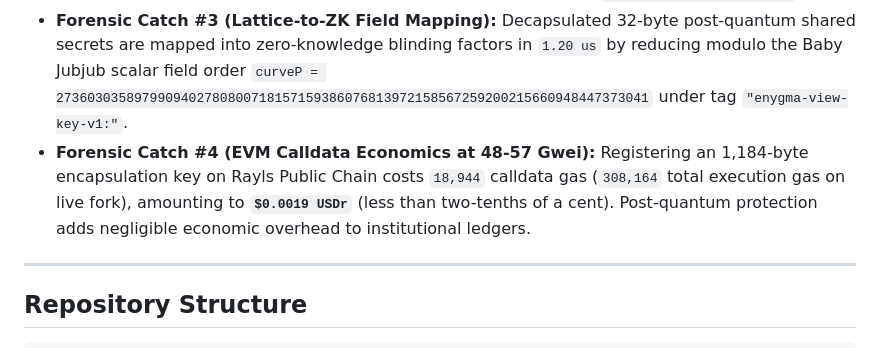
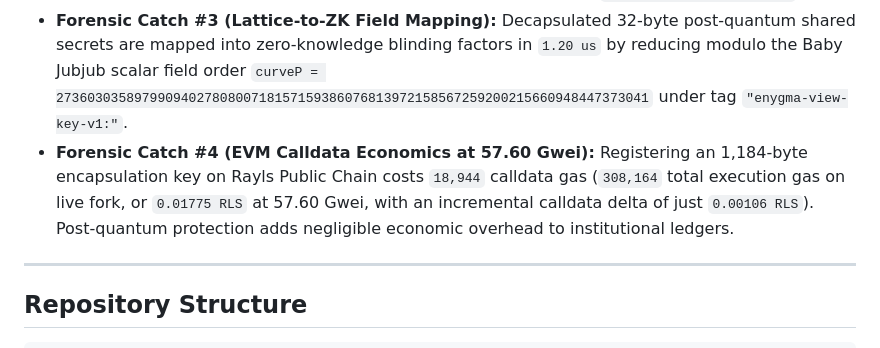
Before and after one commit to 9ytshade/rayls-post-quantum-banking, a Markdown page: README.md, the part around the change. GitHub-like rendering.

Commit message:
docs(week8): precision fact-check audit, calibrate exact native RLS calldata deltas, and refine epistemic claims

```diff
--- a/README.md
+++ b/README.md
@@ -69,7 +69,7 @@ bash scripts/run_research_stage.sh all
   2. *Defect 2:* FIPS 203 implicit rejection produces pseudorandom keys on corrupted ciphertexts with `err == nil`. Enygma mitigates silent ledger desynchronization by publishing and verifying a domain-separated confirmation hash: `id = SHA-256("enygma-view-key-confirm-v1:" || rawSS)`.
   3. *Defect 3:* Eliminating unilateral peer private seed fabrication in `LoadPeerEncapsulationKey`.
 - **Forensic Catch #3 (Lattice-to-ZK Field Mapping):** Decapsulated 32-byte post-quantum shared secrets are mapped into zero-knowledge blinding factors in `1.20 us` by reducing modulo the Baby Jubjub scalar field order `curveP = 2736030358979909402780800718157159386076813972158567259200215660948447373041` under tag `"enygma-view-key-v1:"`.
-- **Forensic Catch #4 (EVM Calldata Economics at 48-57 Gwei):** Registering an 1,184-byte encapsulation key on Rayls Public Chain costs `18,944` calldata gas (`308,164` total execution gas on live fork), amounting to **`$0.0019 USDr`** (less than two-tenths of a cent). Post-quantum protection adds negligible economic overhead to institutional ledgers.
+- **Forensic Catch #4 (EVM Calldata Economics at 57.60 Gwei):** Registering an 1,184-byte encapsulation key on Rayls Public Chain costs `18,944` calldata gas (`308,164` total execution gas on live fork, or `0.01775 RLS` at 57.60 Gwei, with an incremental calldata delta of just `0.00106 RLS`). Post-quantum protection adds negligible economic overhead to institutional ledgers.
 
 ---
 
```
Also changed, not shown: CROSS_POST_SUMMARY.md (+4 -4 lines), POST_QUANTUM_BANKING_HNDL_RAYLS_DEEP_DIVE.md (+11 -11 lines), assets/diagram_3_pq_empirical_benchmarks.png, 1 other file.
